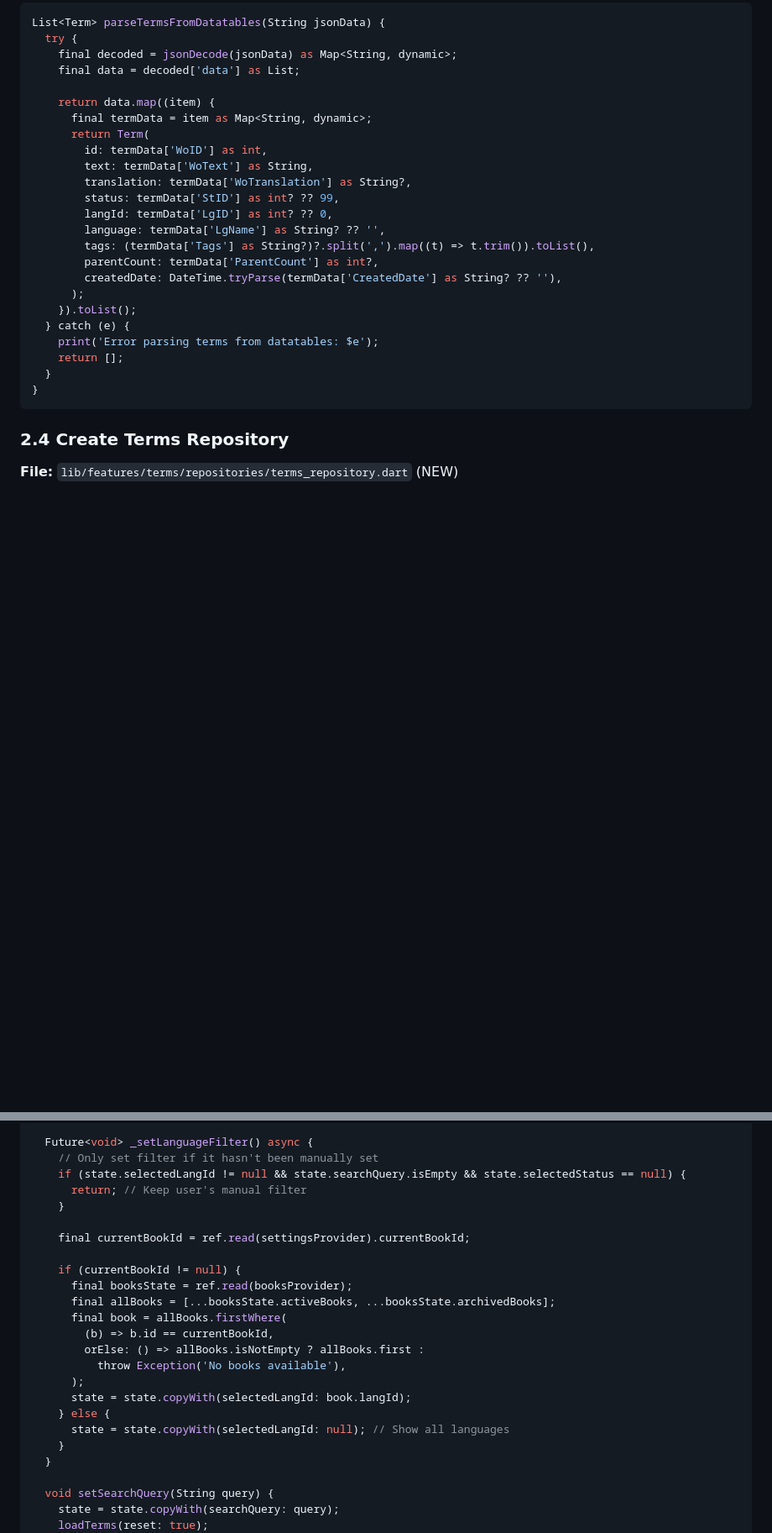
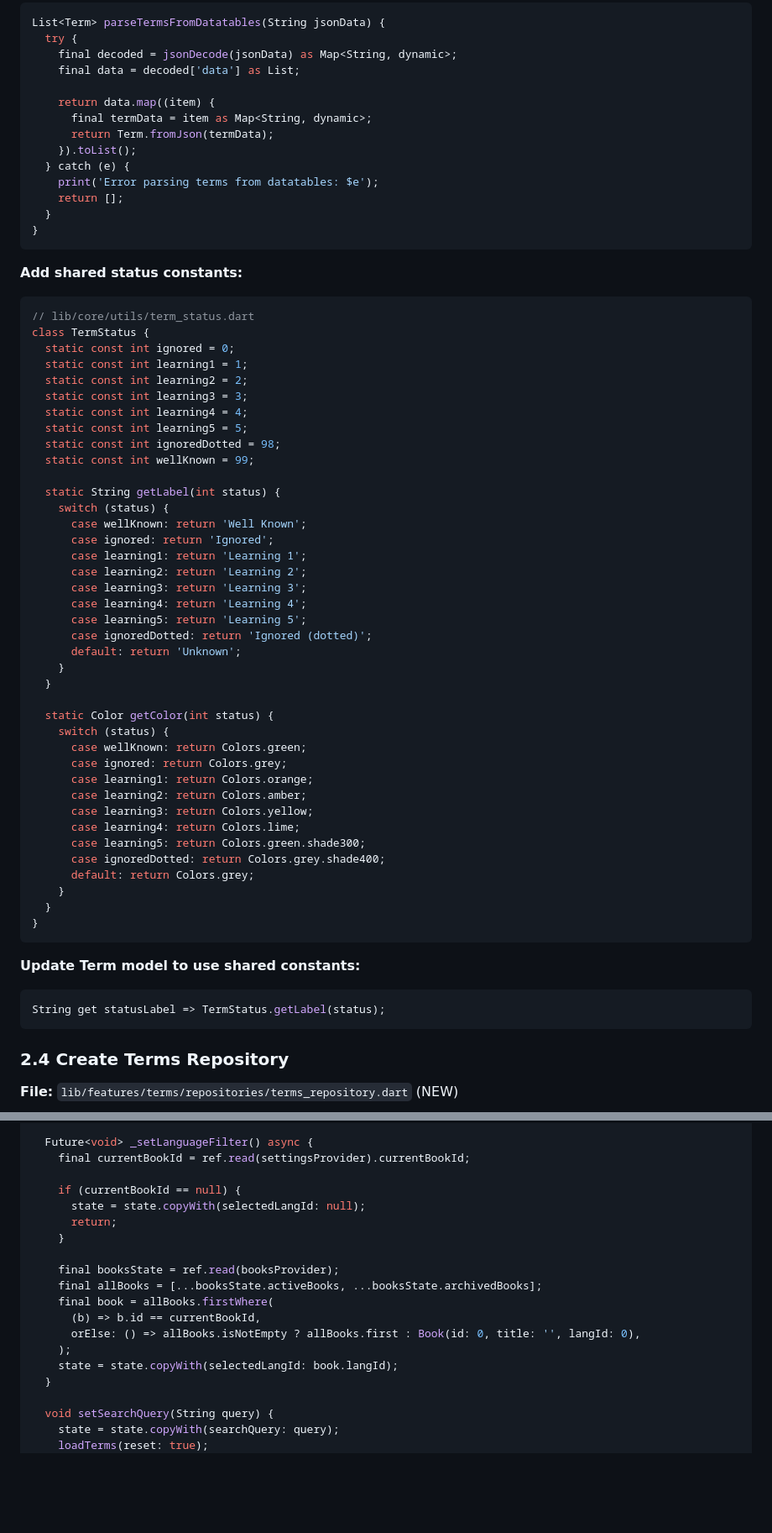
Before and after one commit to schlick7/LuteForMobile, a Markdown page: docs/termsplan.md, 2 parts joined by grey strips. Shown at 84% size. Rendered like a GitHub page; blank space fills up the shorter version.

````diff
--- a/docs/termsplan.md
+++ b/docs/termsplan.md
@@ -250,23 +262,61 @@ List<Term> parseTermsFromDatatables(String jsonData) {
 
     return data.map((item) {
       final termData = item as Map<String, dynamic>;
-      return Term(
-        id: termData['WoID'] as int,
-        text: termData['WoText'] as String,
-        translation: termData['WoTranslation'] as String?,
-        status: termData['StID'] as int? ?? 99,
-        langId: termData['LgID'] as int? ?? 0,
-        language: termData['LgName'] as String? ?? '',
-        tags: (termData['Tags'] as String?)?.split(',').map((t) => t.trim()).toList(),
-        parentCount: termData['ParentCount'] as int?,
-        createdDate: DateTime.tryParse(termData['CreatedDate'] as String? ?? ''),
-      );
+      return Term.fromJson(termData);
     }).toList();
   } catch (e) {
     print('Error parsing terms from datatables: $e');
     return [];
   }
 }
+```
+
+**Add shared status constants:**
+```dart
+// lib/core/utils/term_status.dart
+class TermStatus {
+  static const int ignored = 0;
+  static const int learning1 = 1;
+  static const int learning2 = 2;
+  static const int learning3 = 3;
+  static const int learning4 = 4;
+  static const int learning5 = 5;
+  static const int ignoredDotted = 98;
+  static const int wellKnown = 99;
+
+  static String getLabel(int status) {
+    switch (status) {
+      case wellKnown: return 'Well Known';
+      case ignored: return 'Ignored';
+      case learning1: return 'Learning 1';
+      case learning2: return 'Learning 2';
+      case learning3: return 'Learning 3';
+      case learning4: return 'Learning 4';
+      case learning5: return 'Learning 5';
+      case ignoredDotted: return 'Ignored (dotted)';
+      default: return 'Unknown';
+    }
+  }
+
+  static Color getColor(int status) {
+    switch (status) {
+      case wellKnown: return Colors.green;
+      case ignored: return Colors.grey;
+      case learning1: return Colors.orange;
+      case learning2: return Colors.amber;
+      case learning3: return Colors.yellow;
+      case learning4: return Colors.lime;
+      case learning5: return Colors.green.shade300;
+      case ignoredDotted: return Colors.grey.shade400;
+      default: return Colors.grey;
+    }
+  }
+}
+```
+
+**Update Term model to use shared constants:**
+```dart
+String get statusLabel => TermStatus.getLabel(status);
 ```
 
 ### 2.4 Create Terms Repository
@@ -464,25 +519,20 @@ class TermsNotifier extends Notifier<TermsState> {
   }
 
   Future<void> _setLanguageFilter() async {
-    // Only set filter if it hasn't been manually set
-    if (state.selectedLangId != null && state.searchQuery.isEmpty && state.selectedStatus == null) {
-      return; // Keep user's manual filter
+    final currentBookId = ref.read(settingsProvider).currentBookId;
+
+    if (currentBookId == null) {
+      state = state.copyWith(selectedLangId: null);
+      return;
     }
 
-    final currentBookId = ref.read(settingsProvider).currentBookId;
-
-    if (currentBookId != null) {
-      final booksState = ref.read(booksProvider);
-      final allBooks = [...booksState.activeBooks, ...booksState.archivedBooks];
-      final book = allBooks.firstWhere(
-        (b) => b.id == currentBookId,
-        orElse: () => allBooks.isNotEmpty ? allBooks.first :
-          throw Exception('No books available'),
-      );
-      state = state.copyWith(selectedLangId: book.langId);
-    } else {
-      state = state.copyWith(selectedLangId: null); // Show all languages
-    }
+    final booksState = ref.read(booksProvider);
+    final allBooks = [...booksState.activeBooks, ...booksState.archivedBooks];
+    final book = allBooks.firstWhere(
+      (b) => b.id == currentBookId,
+      orElse: () => allBooks.isNotEmpty ? allBooks.first : Book(id: 0, title: '', langId: 0),
+    );
+    state = state.copyWith(selectedLangId: book.langId);
   }
 
   void setSearchQuery(String query) {
````
Also changed, not shown: other parts of docs/termsplan.md (+38 -43 lines).
